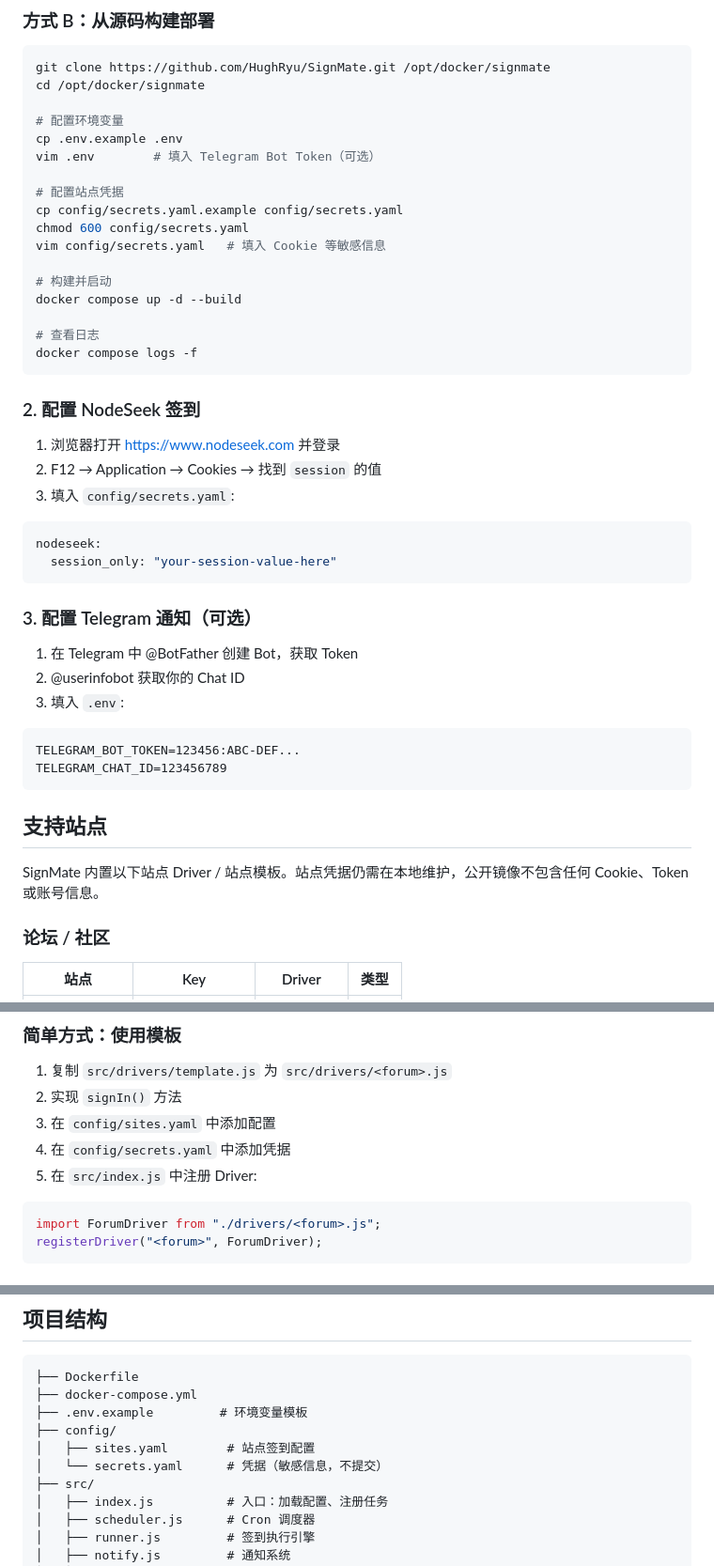
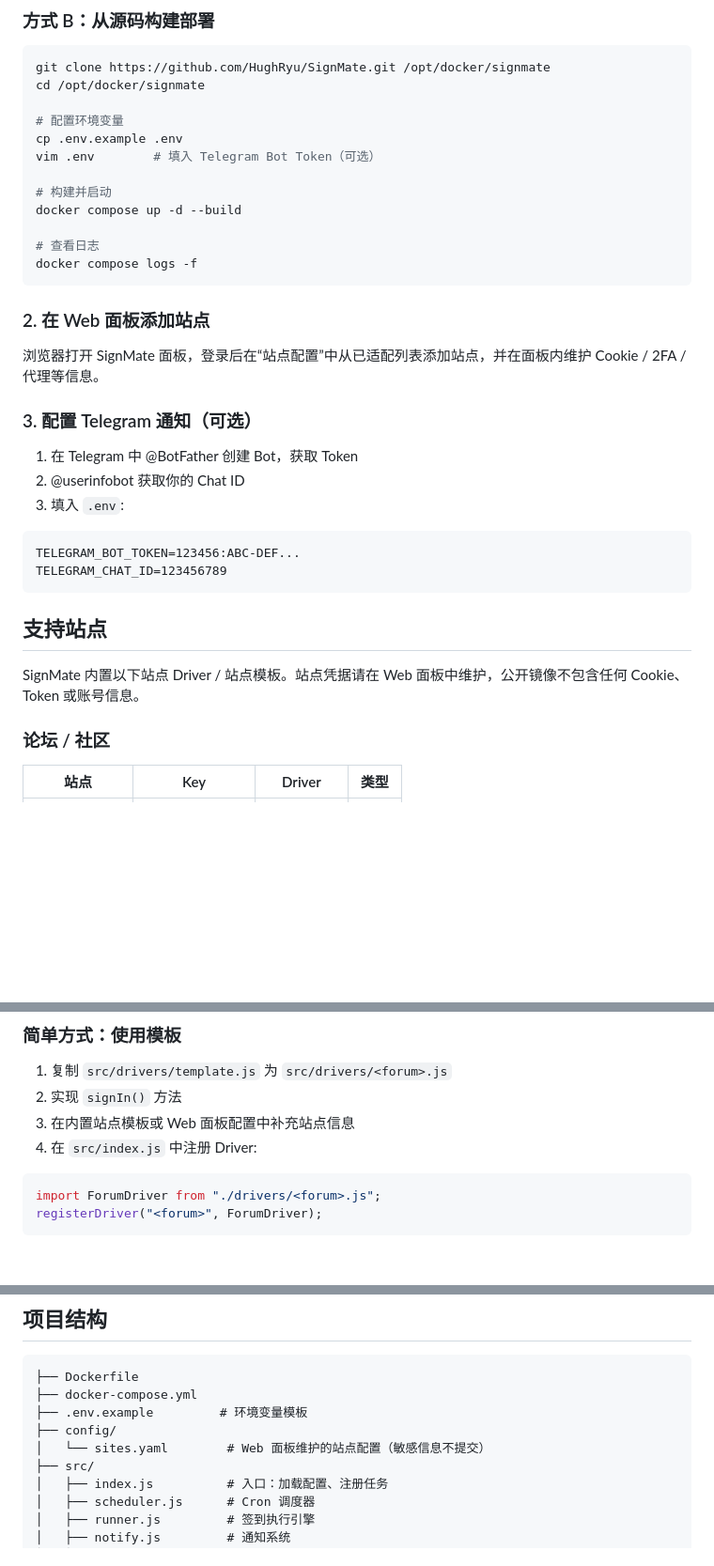
Before and after one commit to HughRyu/SignMate, a Markdown page: README.md, 3 parts joined by grey strips. Shown at 94% size. GitHub-like rendering; blank space fills up the shorter version.

Commit message:
Simplify README credential setup

````diff
--- a/README.md
+++ b/README.md
@@ -92,11 +85,6 @@ cd /opt/docker/signmate
 cp .env.example .env
 vim .env        # 填入 Telegram Bot Token（可选）
 
-# 配置站点凭据
-cp config/secrets.yaml.example config/secrets.yaml
-chmod 600 config/secrets.yaml
-vim config/secrets.yaml   # 填入 Cookie 等敏感信息
-
 # 构建并启动
 docker compose up -d --build
 
@@ -104,16 +92,9 @@ docker compose up -d --build
 docker compose logs -f
 ```
 
-### 2. 配置 NodeSeek 签到
+### 2. 在 Web 面板添加站点
 
-1. 浏览器打开 https://www.nodeseek.com 并登录
-2. F12 → Application → Cookies → 找到 `session` 的值
-3. 填入 `config/secrets.yaml`:
-
-```yaml
-nodeseek:
-  session_only: "your-session-value-here"
-```
+浏览器打开 SignMate 面板，登录后在“站点配置”中从已适配列表添加站点，并在面板内维护 Cookie / 2FA / 代理等信息。
 
 ### 3. 配置 Telegram 通知（可选）
 
@@ -129,7 +110,7 @@ TELEGRAM_CHAT_ID=123456789
 
 ## 支持站点
 
-SignMate 内置以下站点 Driver / 站点模板。站点凭据仍需在本地维护，公开镜像不包含任何 Cookie、Token 或账号信息。
+SignMate 内置以下站点 Driver / 站点模板。站点凭据请在 Web 面板中维护，公开镜像不包含任何 Cookie、Token 或账号信息。
 
 ### 论坛 / 社区
 
@@ -174,9 +155,8 @@ SignMate 内置以下站点 Driver / 站点模板。站点凭据仍需在本地
 
 1. 复制 `src/drivers/template.js` 为 `src/drivers/<forum>.js`
 2. 实现 `signIn()` 方法
-3. 在 `config/sites.yaml` 中添加配置
-4. 在 `config/secrets.yaml` 中添加凭据
-5. 在 `src/index.js` 中注册 Driver:
+3. 在内置站点模板或 Web 面板配置中补充站点信息
+4. 在 `src/index.js` 中注册 Driver:
 
 ```js
 import ForumDriver from "./drivers/<forum>.js";
@@ -199,8 +179,7 @@ registerDriver("<forum>", ForumDriver);
 ├── docker-compose.yml
 ├── .env.example         # 环境变量模板
 ├── config/
-│   ├── sites.yaml        # 站点签到配置
-│   └── secrets.yaml      # 凭据（敏感信息，不提交）
+│   └── sites.yaml        # Web 面板维护的站点配置（敏感信息不提交）
 ├── src/
 │   ├── index.js          # 入口：加载配置、注册任务
 │   ├── scheduler.js      # Cron 调度器
````
Also changed, not shown: other parts of README.md (+0 -7 lines).
